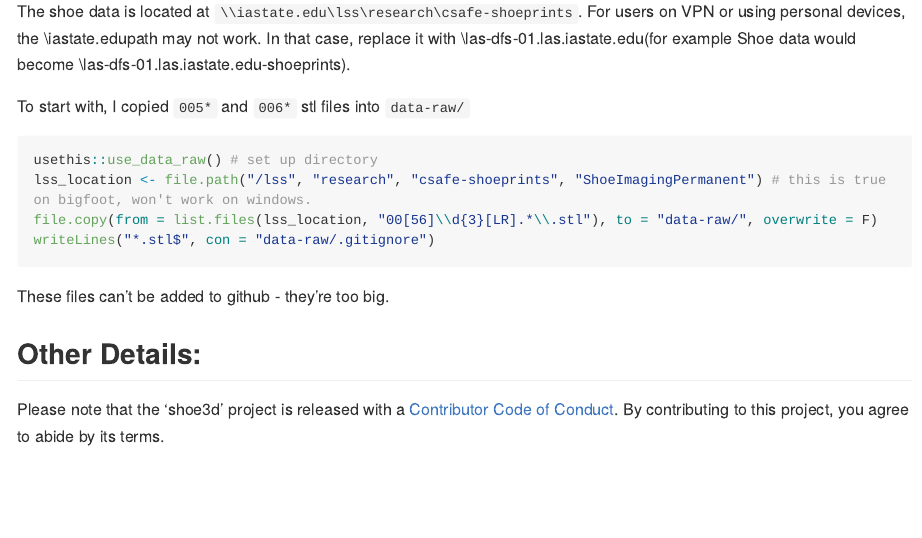
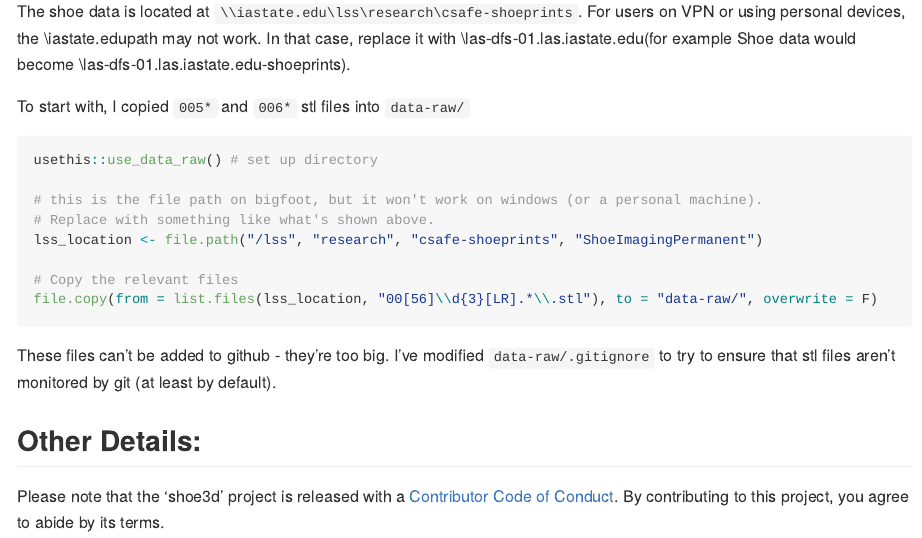
Before and after one commit to srvanderplas/shoe3d-Eryn, an R Markdown document (README.Rmd): the page in a window 1100 px wide, from 180 px down. The pictures show the output file README.md that the author committed with the source, drawn offline in the style of GitHub; long lines of code are wrapped.

Commit message:
README updates - path and such

````diff
--- a/README.Rmd
+++ b/README.Rmd
@@ -26,14 +26,16 @@ To start with, I copied `005*` and `006*` stl files into `data-raw/`
 
 ```{r eval = F}
 usethis::use_data_raw() # set up directory
-lss_location <- file.path("/lss", "research", "csafe-shoeprints", "ShoeImagingPermanent") # this is true on bigfoot, won't work on windows.
+
+# this is the file path on bigfoot, but it won't work on windows (or a personal machine).
+# Replace with something like what's shown above.
+lss_location <- file.path("/lss", "research", "csafe-shoeprints", "ShoeImagingPermanent")
+
+# Copy the relevant files
 file.copy(from = list.files(lss_location, "00[56]\\d{3}[LR].*\\.stl"), to = "data-raw/", overwrite = F)
-writeLines("*.stl$", con = "data-raw/.gitignore")
 ```
 
-These files can't be added to github - they're too big.
-
-
+These files can't be added to github - they're too big. I've modified `data-raw/.gitignore` to try to ensure that stl files aren't monitored by git (at least by default).
 
 
 ## Other Details:
````
Also changed, not shown: README.md.
